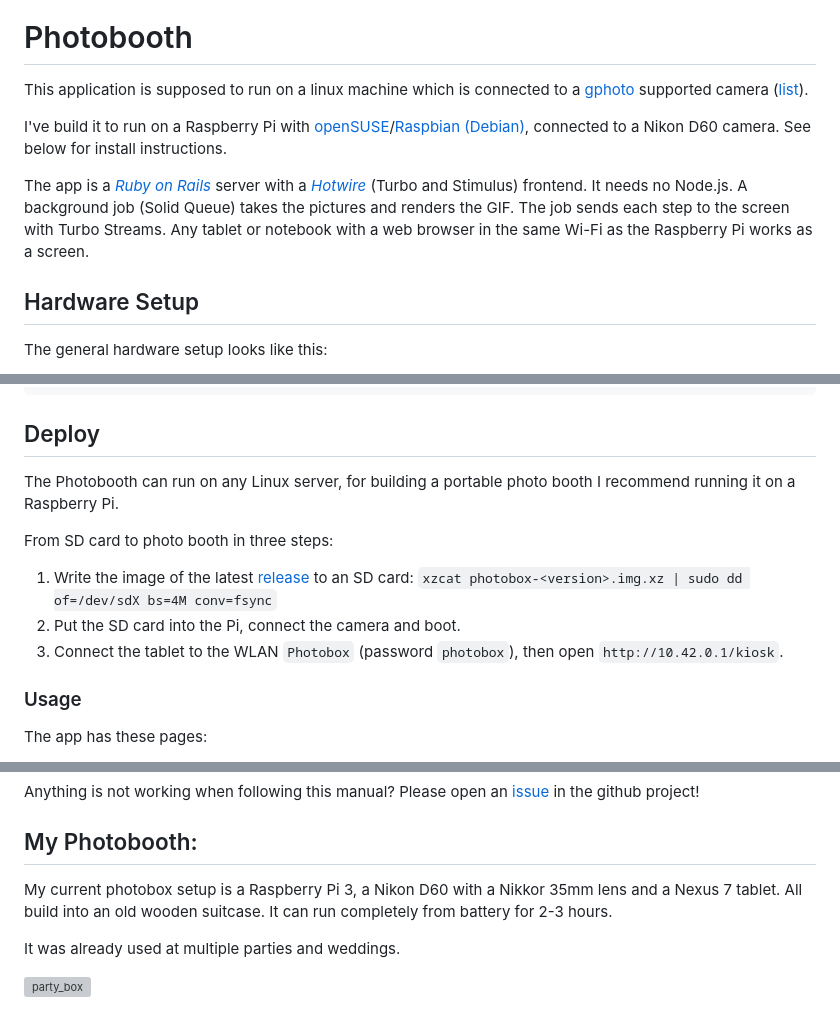
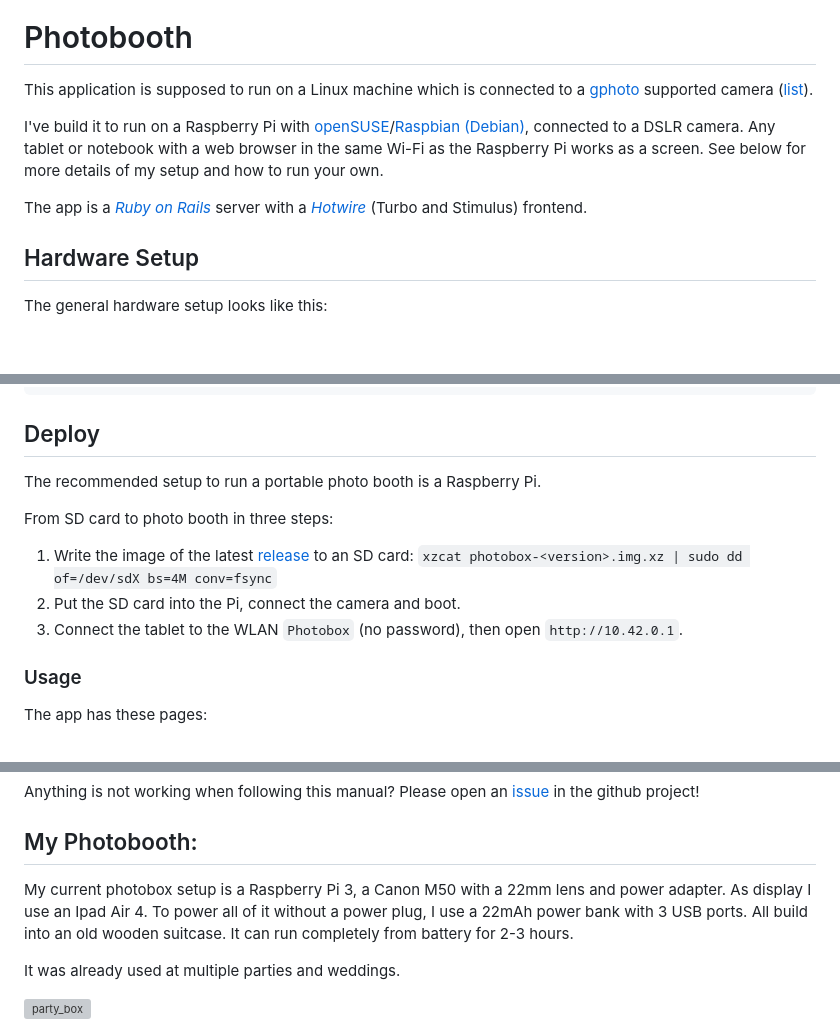
Before and after one commit to digitaltom/photobooth, a Markdown page: README.md, 3 parts joined by grey strips. GitHub-like rendering; blank space fills up the shorter version; grey boxes are pictures that could not be loaded.

Commit message:
Revise README for hardware and setup details
Updated hardware specifications and setup instructions for the photobooth application.

```diff
--- a/README.md
+++ b/README.md
@@ -4,13 +4,11 @@
 
 # Photobooth
 
-This application is supposed to run on a linux machine which is connected to a [gphoto](http://www.gphoto.org/) supported camera ([list](http://www.gphoto.org/proj/libgphoto2/support.php)).
+This application is supposed to run on a Linux machine which is connected to a [gphoto](http://www.gphoto.org/) supported camera ([list](http://www.gphoto.org/proj/libgphoto2/support.php)).
 
-I've build it to run on a Raspberry Pi with [openSUSE](https://en.opensuse.org/HCL:Raspberry_Pi3)/[Raspbian (Debian)](https://www.raspberrypi.org/downloads/raspbian/), connected to a Nikon D60 camera. See below for install instructions.
+I've build it to run on a Raspberry Pi with [openSUSE](https://en.opensuse.org/HCL:Raspberry_Pi3)/[Raspbian (Debian)](https://www.raspberrypi.org/downloads/raspbian/), connected to a DSLR camera. Any tablet or notebook with a web browser in the same Wi-Fi as the Raspberry Pi works as a screen. See below for more details of my setup and how to run your own.
 
-The app is a *[Ruby on Rails](https://rubyonrails.org/)* server with a *[Hotwire](https://hotwired.dev/)* (Turbo and Stimulus) frontend. It needs no Node.js.
-A background job (Solid Queue) takes the pictures and renders the GIF. The job sends each step to the screen with Turbo Streams.
-Any tablet or notebook with a web browser in the same Wi-Fi as the Raspberry Pi works as a screen.
+The app is a *[Ruby on Rails](https://rubyonrails.org/)* server with a *[Hotwire](https://hotwired.dev/)* (Turbo and Stimulus) frontend.
 
 ## Hardware Setup
 
@@ -43,14 +41,14 @@ The general hardware setup looks like this:
 
 ## Deploy
 
-The Photobooth can run on any Linux server, for building a portable photo booth I recommend running it on a Raspberry Pi.
+The recommended setup to run a portable photo booth is a Raspberry Pi.
 
 From SD card to photo booth in three steps:
 
 1. Write the image of the latest [release](https://github.com/digitaltom/photobooth/releases) to an SD card:
    `xzcat photobox-<version>.img.xz | sudo dd of=/dev/sdX bs=4M conv=fsync`
 2. Put the SD card into the Pi, connect the camera and boot.
-3. Connect the tablet to the WLAN `Photobox` (password `photobox`), then open `http://10.42.0.1/kiosk`.
+3. Connect the tablet to the WLAN `Photobox` (no password), then open `http://10.42.0.1`.
 
 ### Usage
 
@@ -73,7 +71,9 @@ Anything is not working when following this manual? Please open an [issue](https
 
 ## My Photobooth:
 
-My current photobox setup is a Raspberry Pi 3, a Nikon D60 with a Nikkor 35mm lens and a Nexus 7 tablet. All build into an old wooden suitcase. It can run completely from battery for 2-3 hours.
+My current photobox setup is a Raspberry Pi 3, a Canon M50 with a 22mm lens and power adapter. As display I use an Ipad Air 4.
+To power all of it without a power plug, I use a 22mAh power bank with 3 USB ports.
+All build into an old wooden suitcase. It can run completely from battery for 2-3 hours.
 
 It was already used at multiple parties and weddings.
 
```
